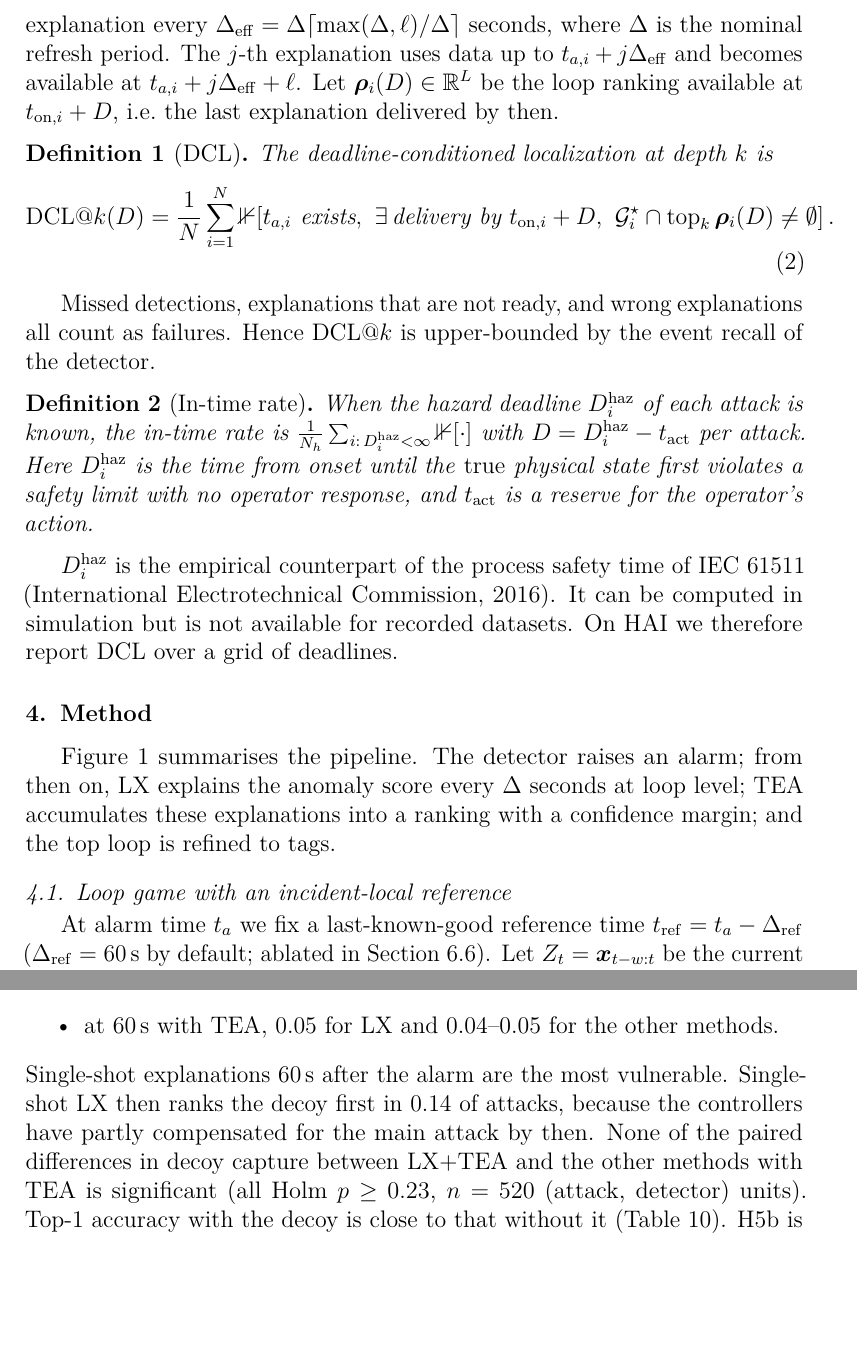
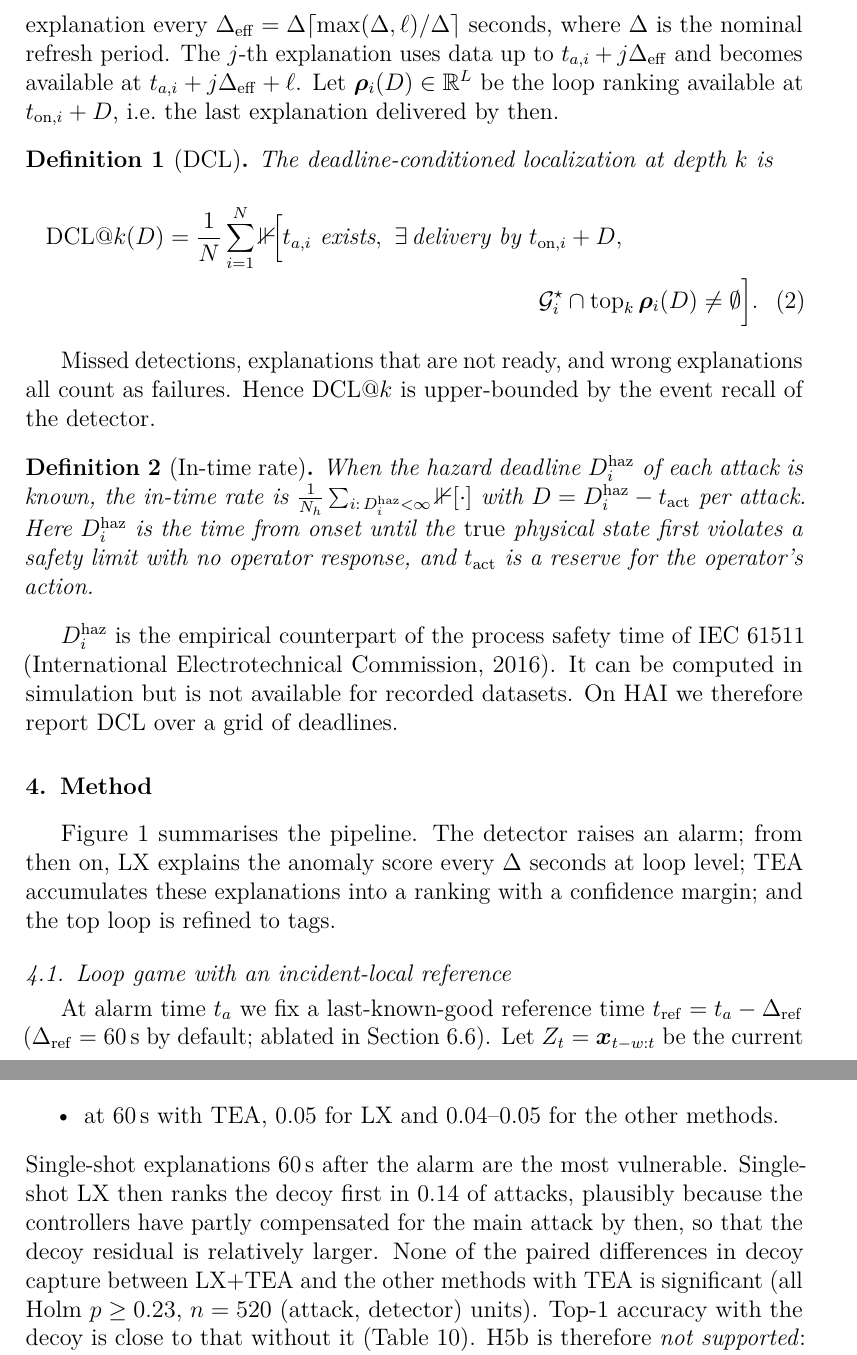
Before and after one commit to mazharulmd/XAI-CPS, a LaTeX paper (paper/main.tex, which reads paper/sections/ablation.tex, paper/sections/problem.tex): two parts of pages 9 and 25 of 43, joined at a grey line, cut so that both start at the same text, the shorter picture padded with empty space. Compiled offline with pdfLaTeX.

Commit message:
Fix overfull boxes, soften unverified mechanism claims in ablation text
Co-Authored-By: Claude Opus 5.5 <noreply@anthropic.com>
Claude-Session: https://claude.ai/code/session_01VsyMPGKhrpvMwpbahhwkqq

```diff
--- a/paper/sections/ablation.tex
+++ b/paper/sections/ablation.tex
@@ -15,4 +15,4 @@ A short gap risks a reference that already contains the start of the manipulatio
 \item at the alarm, \ptwosimdecoyLXsingleZerodecoytopOne{} of attacks for \LX{} and \ptwosimdecoyREsingleZerodecoytopOne{} for RE;
 \item at 60\,s with \TEA, \ptwosimdecoyLXteaSixZerodecoytopOne{} for \LX{} and \ptwosimdecoyIGteaSixZerodecoytopOne--\ptwosimdecoyKSOneZeroTwoFourteaSixZerodecoytopOne{} for the other methods.
 \end{itemize}
-Single-shot explanations 60\,s after the alarm are the most vulnerable. Single-shot \LX{} then ranks the decoy first in \ptwosimdecoyLXsingleSixZerodecoytopOne{} of attacks, because the controllers have partly compensated for the main attack by then. None of the paired differences in decoy capture between \LX+\TEA{} and the other methods with \TEA{} is significant (all Holm $p\ge0.23$, $n=\ptwotestsimdecoyn$ (attack, detector) units). Top-1 accuracy with the decoy is close to that without it (\cref{tab:phase2}). H5b is therefore \emph{not supported}: a non-adaptive decoy of this size is ineffective against all methods, so it cannot discriminate between them. An adaptive adversary remains untested (\cref{sec:limitations}).
+Single-shot explanations 60\,s after the alarm are the most vulnerable. Single-shot \LX{} then ranks the decoy first in \ptwosimdecoyLXsingleSixZerodecoytopOne{} of attacks, plausibly because the controllers have partly compensated for the main attack by then, so that the decoy residual is relatively larger. None of the paired differences in decoy capture between \LX+\TEA{} and the other methods with \TEA{} is significant (all Holm $p\ge0.23$, $n=\ptwotestsimdecoyn$ (attack, detector) units). Top-1 accuracy with the decoy is close to that without it (\cref{tab:phase2}). H5b is therefore \emph{not supported}: a non-adaptive decoy of this size is ineffective against all methods, so it cannot discriminate between them. An adaptive adversary remains untested (\cref{sec:limitations}).
--- a/paper/sections/problem.tex
+++ b/paper/sections/problem.tex
@@ -23,9 +23,10 @@ Consider an attack $i$ with onset $t_{\mathrm{on},i}$, target loops $\mathcal G_
 
 \begin{definition}[DCL]
 The deadline-conditioned localization at depth $k$ is
-\begin{equation}\label{eq:dcl}
-\mathrm{DCL@}k(D)=\frac1N\sum_{i=1}^{N}\mathbb 1\!\left[t_{a,i}\text{ exists},\ \exists\,\text{delivery by }t_{\mathrm{on},i}+D,\ \mathcal G_i^\star\cap\operatorname{top}_k\bm\rho_i(D)\neq\emptyset\right].
-\end{equation}
+\begin{multline}\label{eq:dcl}
+\mathrm{DCL@}k(D)=\frac1N\sum_{i=1}^{N}\mathbb 1\!\Bigl[t_{a,i}\text{ exists},\ \exists\,\text{delivery by }t_{\mathrm{on},i}+D,\\
+\mathcal G_i^\star\cap\operatorname{top}_k\bm\rho_i(D)\neq\emptyset\Bigr].
+\end{multline}
 \end{definition}
 Missed detections, explanations that are not ready, and wrong explanations all count as failures. Hence $\mathrm{DCL@}k$ is upper-bounded by the event recall of the detector.
 
```
Also changed, not shown: paper/sections/appendix.tex (+2 -1 lines), paper/sections/related.tex (+1 -1 lines), paper/main.pdf.
